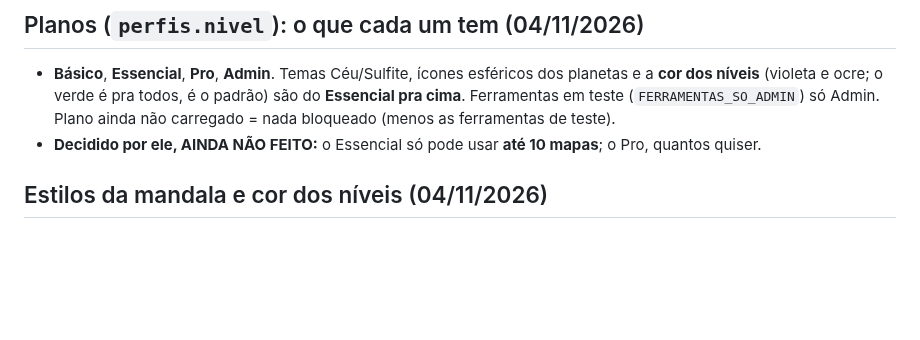
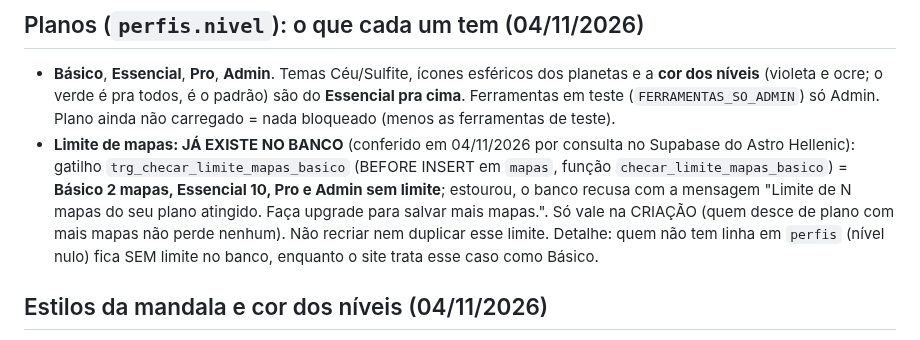
Before and after one commit to astrohellenic/astrohellenic.github.io, a Markdown page: CLAUDE.md, the part around the change. GitHub-like rendering; blank space fills up the shorter version.

Commit message:
CLAUDE.md: limite de mapas por plano já existe no banco (conferido)
Co-Authored-By: Claude Sonnet 5.5 <noreply@anthropic.com>
Claude-Session: https://claude.ai/code/session_013ytyeKms5FAEPqSHvHBsyR

```diff
--- a/CLAUDE.md
+++ b/CLAUDE.md
@@ -1025,7 +1025,7 @@ Toda vez que um campo de data entra num lugar, o mesmo problema volta e o astró
 
 ## Planos (`perfis.nivel`): o que cada um tem (04/11/2026)
 - **Básico**, **Essencial**, **Pro**, **Admin**. Temas Céu/Sulfite, ícones esféricos dos planetas e a **cor dos níveis** (violeta e ocre; o verde é pra todos, é o padrão) são do **Essencial pra cima**. Ferramentas em teste (`FERRAMENTAS_SO_ADMIN`) só Admin. Plano ainda não carregado = nada bloqueado (menos as ferramentas de teste).
-- **Decidido por ele, AINDA NÃO FEITO:** o Essencial só pode usar **até 10 mapas**; o Pro, quantos quiser.
+- **Limite de mapas: JÁ EXISTE NO BANCO** (conferido em 04/11/2026 por consulta no Supabase do Astro Hellenic): gatilho `trg_checar_limite_mapas_basico` (BEFORE INSERT em `mapas`, função `checar_limite_mapas_basico`) = **Básico 2 mapas, Essencial 10, Pro e Admin sem limite**; estourou, o banco recusa com a mensagem "Limite de N mapas do seu plano atingido. Faça upgrade para salvar mais mapas.". Só vale na CRIAÇÃO (quem desce de plano com mais mapas não perde nenhum). Não recriar nem duplicar esse limite. Detalhe: quem não tem linha em `perfis` (nível nulo) fica SEM limite no banco, enquanto o site trata esse caso como Básico.
 
 ## Estilos da mandala e cor dos níveis (04/11/2026)
 - Estilos em `RODA_ESTILOS` (`roda.js`): `astrohellenic` (tracejado), `astrohellenic_reto`, `comum`, `astrohellenic_comum`, `astrohellenic_colorido` (signo pintado em transparência na cor do elemento, menos o signo que tem nível) e `frances`. Nos estilos Astro Hellenic o círculo do miolo é pintado por arcos na cor do elemento e a divisa entre signos são duas linhas coladas (sem vão), 3 px, crescendo pra dentro do signo; o arco de cima e o do miolo têm o DOBRO; termos não mudam. Miniaturas dos estilos em `mandala-estilo-<chave>.png` são imagens fixas: **mudou o desenho de um estilo, regerar a miniatura**.
```
